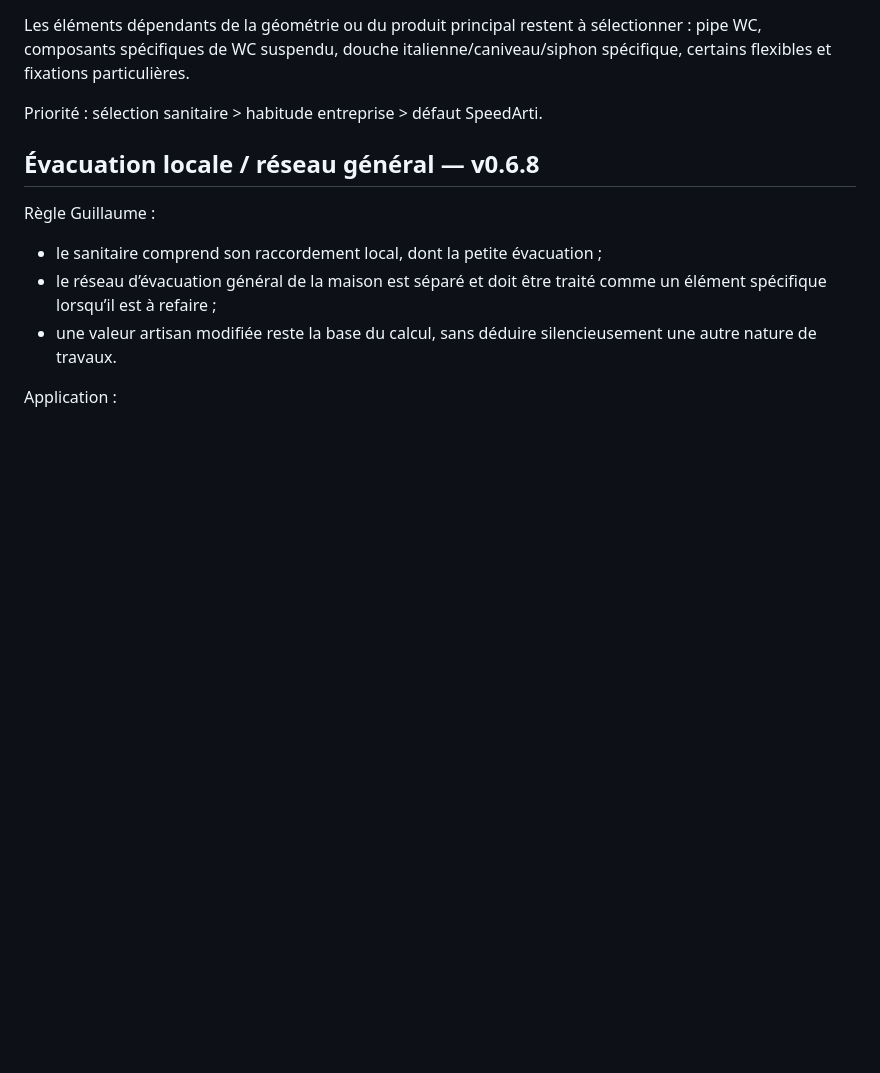
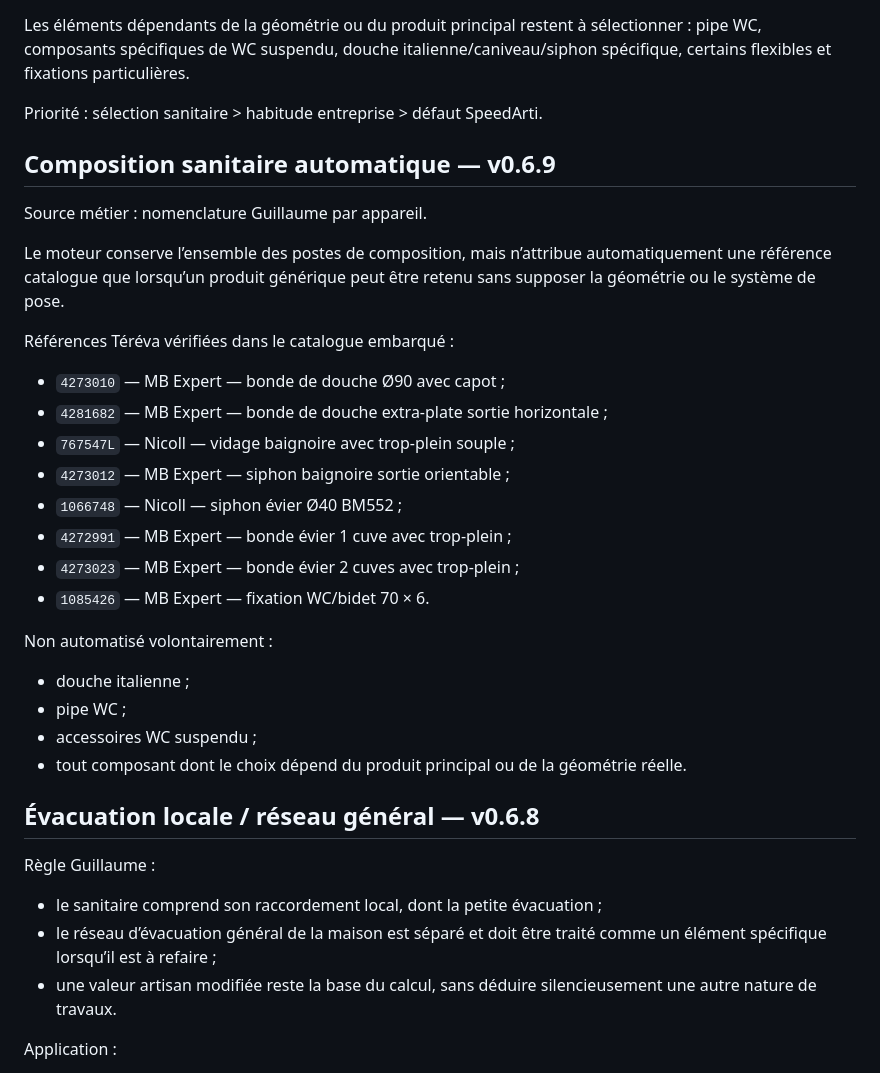
Before and after one commit to thibaultmourlane7/-speedarti-plaquiste-demo-v2, a Markdown page: Plombier/SOURCE_MANIFEST.md, the part around the change. GitHub-like rendering; blank space fills up the shorter version.

Commit message:
Plombier v0.6.9: tracer sources composants automatiques

```diff
--- a/Plombier/SOURCE_MANIFEST.md
+++ b/Plombier/SOURCE_MANIFEST.md
@@ -24,6 +24,28 @@ Le moteur n'automatise que les composants pour lesquels un défaut générique s
 Les éléments dépendants de la géométrie ou du produit principal restent à sélectionner : pipe WC, composants spécifiques de WC suspendu, douche italienne/caniveau/siphon spécifique, certains flexibles et fixations particulières.
 
 Priorité : sélection sanitaire > habitude entreprise > défaut SpeedArti.
+
+## Composition sanitaire automatique — v0.6.9
+
+Source métier : nomenclature Guillaume par appareil.
+
+Le moteur conserve l’ensemble des postes de composition, mais n’attribue automatiquement une référence catalogue que lorsqu’un produit générique peut être retenu sans supposer la géométrie ou le système de pose.
+
+Références Téréva vérifiées dans le catalogue embarqué :
+- `4273010` — MB Expert — bonde de douche Ø90 avec capot ;
+- `4281682` — MB Expert — bonde de douche extra-plate sortie horizontale ;
+- `767547L` — Nicoll — vidage baignoire avec trop-plein souple ;
+- `4273012` — MB Expert — siphon baignoire sortie orientable ;
+- `1066748` — Nicoll — siphon évier Ø40 BM552 ;
+- `4272991` — MB Expert — bonde évier 1 cuve avec trop-plein ;
+- `4273023` — MB Expert — bonde évier 2 cuves avec trop-plein ;
+- `1085426` — MB Expert — fixation WC/bidet 70 × 6.
+
+Non automatisé volontairement :
+- douche italienne ;
+- pipe WC ;
+- accessoires WC suspendu ;
+- tout composant dont le choix dépend du produit principal ou de la géométrie réelle.
 
 ## Évacuation locale / réseau général — v0.6.8
 
```
